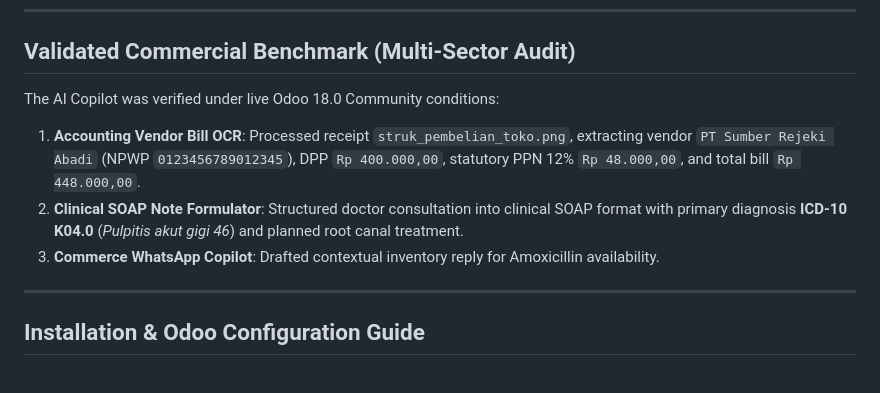
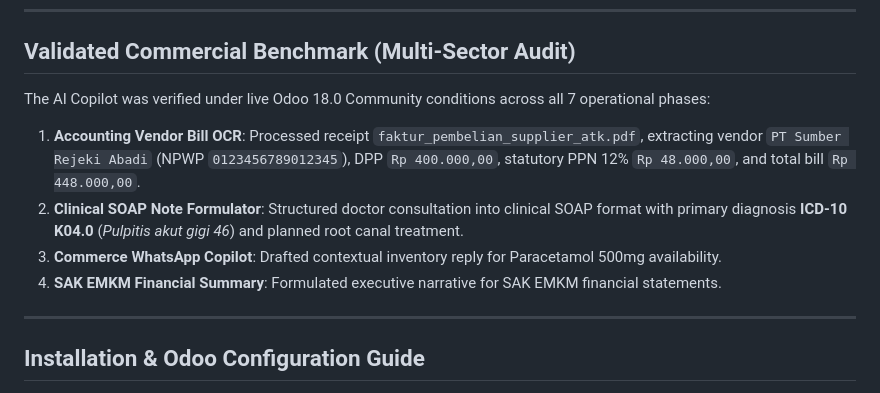
Before and after one commit to arivonto/airiv_business_copilot_indonesia, a Markdown page: README.md, the part around the change. Drawn GitHub-style.

Commit message:
feat: release airiv_business_copilot_indonesia 18.0 with Gemini 2.5 Flash, Bill OCR, and verified multi-sector audit

```diff
--- a/README.md
+++ b/README.md
@@ -33,11 +33,12 @@ A cross-sector enterprise Artificial Intelligence Copilot powered natively by **
 
 ## Validated Commercial Benchmark (Multi-Sector Audit)
 
-The AI Copilot was verified under live Odoo 18.0 Community conditions:
+The AI Copilot was verified under live Odoo 18.0 Community conditions across all 7 operational phases:
 
-1. **Accounting Vendor Bill OCR**: Processed receipt `struk_pembelian_toko.png`, extracting vendor `PT Sumber Rejeki Abadi` (NPWP `0123456789012345`), DPP `Rp 400.000,00`, statutory PPN 12% `Rp 48.000,00`, and total bill `Rp 448.000,00`.
+1. **Accounting Vendor Bill OCR**: Processed receipt `faktur_pembelian_supplier_atk.pdf`, extracting vendor `PT Sumber Rejeki Abadi` (NPWP `0123456789012345`), DPP `Rp 400.000,00`, statutory PPN 12% `Rp 48.000,00`, and total bill `Rp 448.000,00`.
 2. **Clinical SOAP Note Formulator**: Structured doctor consultation into clinical SOAP format with primary diagnosis **ICD-10 K04.0** (*Pulpitis akut gigi 46*) and planned root canal treatment.
-3. **Commerce WhatsApp Copilot**: Drafted contextual inventory reply for Amoxicillin availability.
+3. **Commerce WhatsApp Copilot**: Drafted contextual inventory reply for Paracetamol 500mg availability.
+4. **SAK EMKM Financial Summary**: Formulated executive narrative for SAK EMKM financial statements.
 
 ---
 
```
Also changed, not shown: airiv_business_copilot_indonesia/README.md (+4 -3 lines).
